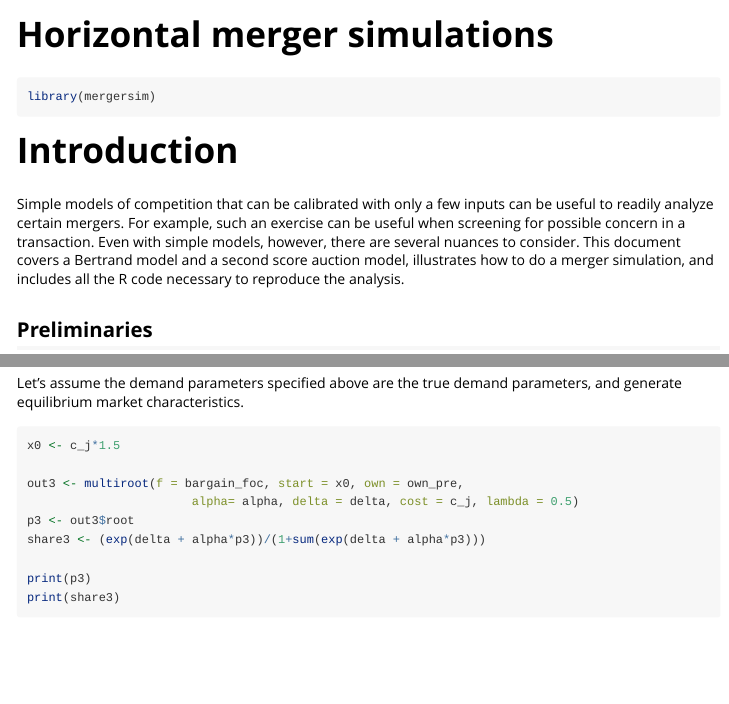
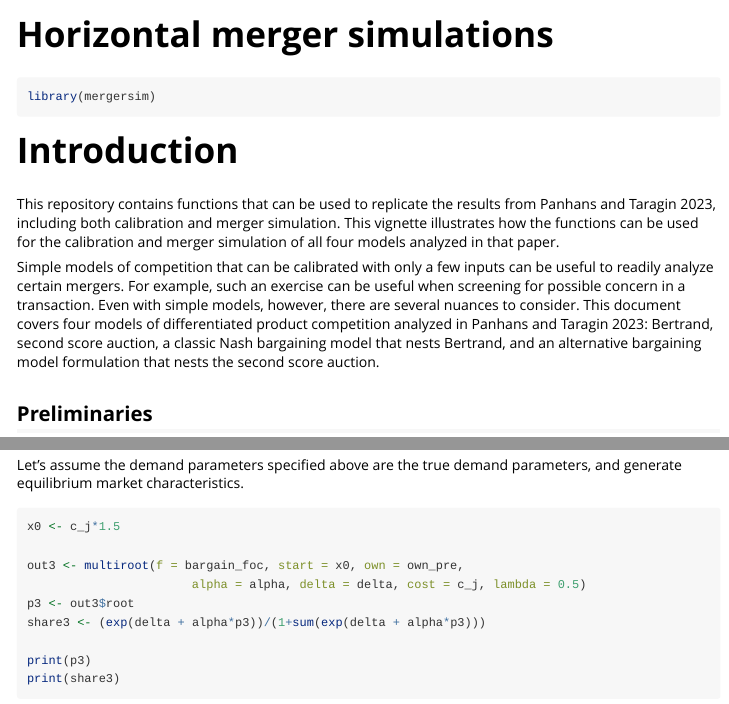
Before and after one commit to mpanhans/mergersim, an R Markdown document (vignettes/horizontal-merger-simulations.Rmd): the page in a window 1100 px wide, from its top, and a second part further down, joined at a grey line. Rendered offline with R 4.5, knitr and Pandoc, with nearby package versions; some code elsewhere in the file could not run offline.

Commit message:
Update vignette intro

```diff
--- a/vignettes/horizontal-merger-simulations.Rmd
+++ b/vignettes/horizontal-merger-simulations.Rmd
@@ -21,7 +21,9 @@ library(mergersim)
 
 # Introduction
 
-Simple models of competition that can be calibrated with only a few inputs can be useful to readily analyze certain mergers. For example, such an exercise can be useful when screening for possible concern in a transaction. Even with simple models, however, there are several nuances to consider. This document covers a Bertrand model and a second score auction model, illustrates how to do a merger simulation, and includes all the R code necessary to reproduce the analysis.
+This repository contains functions that can be used to replicate the results from Panhans and Taragin 2023, including both calibration and merger simulation. This vignette illustrates how the functions can be used for the calibration and merger simulation of all four models analyzed in that paper.
+
+Simple models of competition that can be calibrated with only a few inputs can be useful to readily analyze certain mergers. For example, such an exercise can be useful when screening for possible concern in a transaction. Even with simple models, however, there are several nuances to consider. This document covers four models of differentiated product competition analyzed in Panhans and Taragin 2023: Bertrand, second score auction, a classic Nash bargaining model that nests Bertrand, and an alternative bargaining model formulation that nests the second score auction.
 
 ## Preliminaries
 
```
Also changed, not shown: vignettes/horizontal-merger-simulations.Rmd (2 more changed lines).
